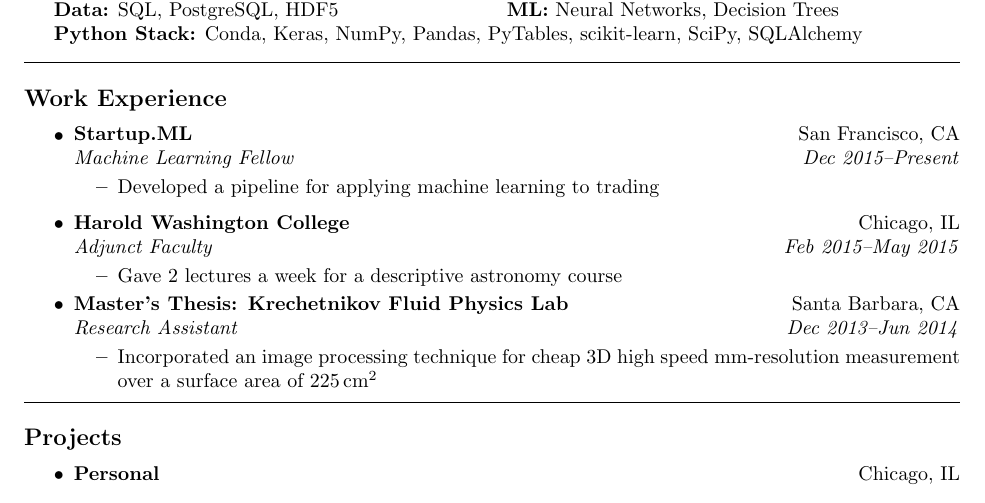
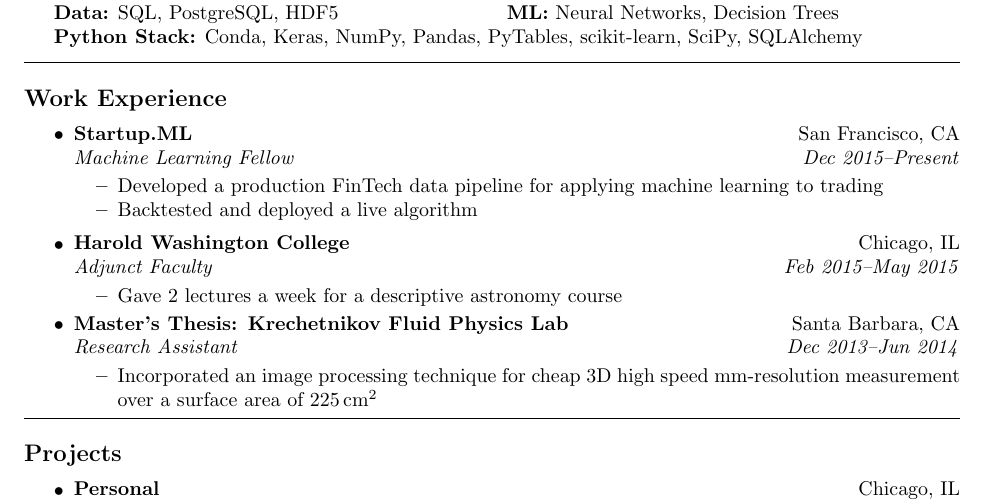
Before and after one commit to roryhr/resume, a LaTeX CV (rhartong-redden_resume.tex): part of the page, cut so that both start at the same text. Compiled offline with pdfLaTeX.

Commit message:
add line to startupml

```diff
--- a/rhartong-redden_resume.tex
+++ b/rhartong-redden_resume.tex
@@ -79,8 +79,8 @@
 		{\emph{Machine Learning Fellow}}
 		{\emph{Dec 2015--Present}}
 	\begin{itemize*}
-		\item Developed a pipeline for applying machine learning to trading
-%		\item Backtested and optimized trading algorithms
+		\item Developed a production FinTech data pipeline for applying machine learning to trading
+		\item Backtested and deployed a live algorithm
 	\end{itemize*}
 \end{itemize}
 
```
Also changed, not shown: rhartong-redden_resume.pdf.
